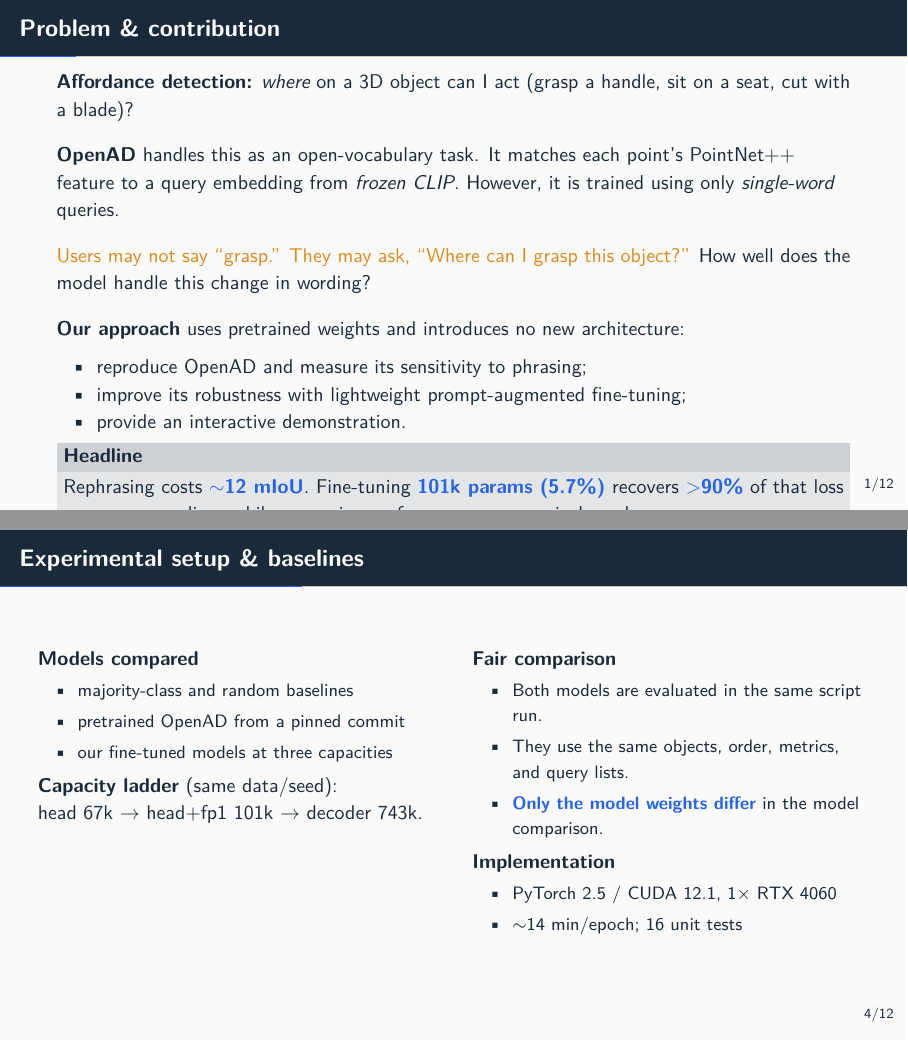
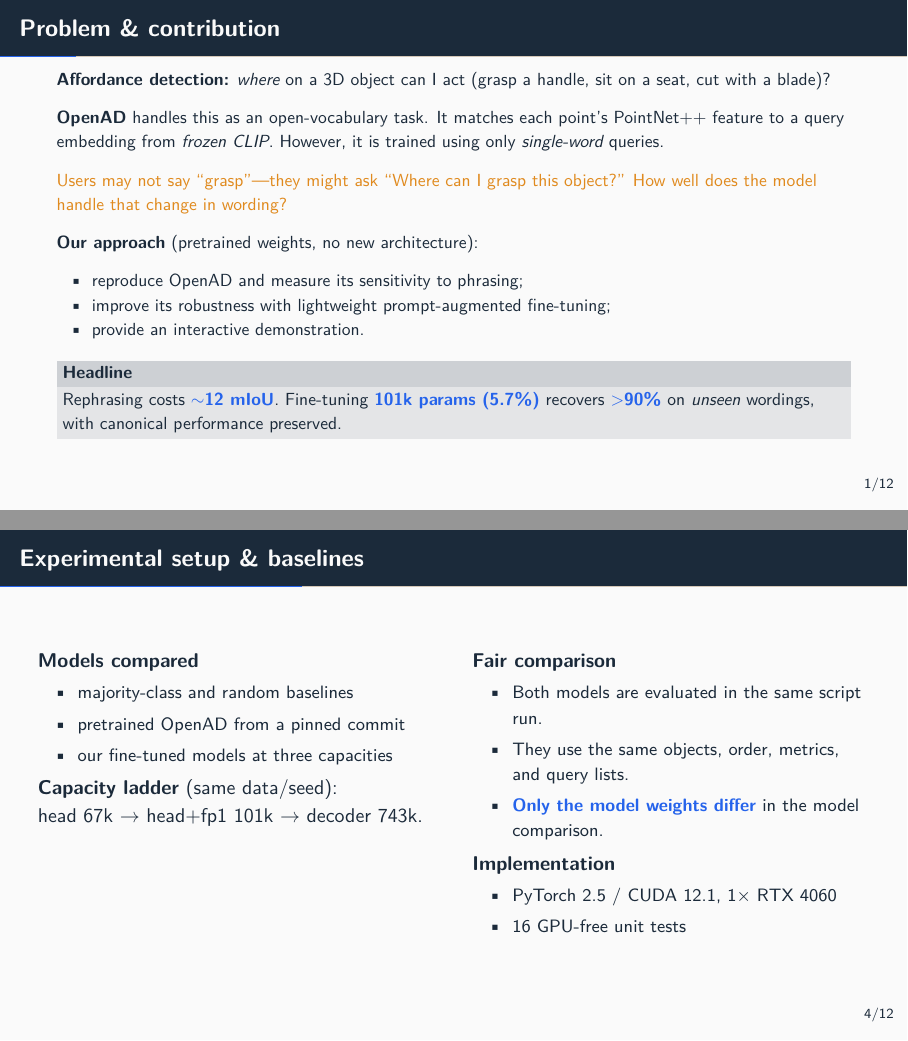
Before and after one commit to mehreen019/Open-Vocabulary-3D-Affordance-Detection, LaTeX slides (docs/slides/slides.tex): pages 2 and 5 of 14, joined at a grey line. Compiled offline with pdfLaTeX.

Commit message:
overflow fix

```diff
--- a/docs/slides/slides.tex
+++ b/docs/slides/slides.tex
@@ -40,31 +40,31 @@
 \maketitle
 
 % 1. PROBLEM
-\begin{frame}{Problem \& contribution}
+\begin{frame}[shrink=12]{Problem \& contribution}
   \textbf{Affordance detection:} \emph{where} on a 3D object can I act
   (grasp a handle, sit on a seat, cut with a blade)?
 
-  \medskip
+  \smallskip
   \textbf{OpenAD} handles this as an open-vocabulary task. It matches each point's
   PointNet++ feature to a query embedding from \emph{frozen CLIP}. However, it is trained
   using only \emph{single-word} queries.
 
-  \medskip
-  \alert{Users may not say ``grasp.'' They may ask, ``Where can I grasp this object?''}
-  How well does the model handle this change in wording?
+  \smallskip
+  \alert{Users may not say ``grasp''---they might ask ``Where can I grasp this object?''
+  How well does the model handle that change in wording?}
 
-  \medskip
-  \textbf{Our approach} uses pretrained weights and introduces no new architecture:
+  \smallskip
+  \textbf{Our approach} (pretrained weights, no new architecture):
   \begin{itemize}
     \item reproduce OpenAD and measure its sensitivity to phrasing;
     \item improve its robustness with lightweight prompt-augmented fine-tuning;
     \item provide an interactive demonstration.
   \end{itemize}
 
+  \smallskip
   \begin{block}{Headline}
     Rephrasing costs \up{$\sim$12 mIoU}. Fine-tuning \up{101k params (5.7\%)} recovers
-    \up{$>$90\%} of that loss on \emph{unseen} wordings while preserving performance on
-    canonical words.
+    \up{$>$90\%} on \emph{unseen} wordings, with canonical performance preserved.
   \end{block}
 \end{frame}
 
@@ -154,7 +154,7 @@
     \textbf{Implementation}
     \begin{itemize}\small
       \item PyTorch 2.5 / CUDA 12.1, 1$\times$ RTX 4060
-      \item $\sim$14 min/epoch; 16 unit tests
+      \item 16 GPU-free unit tests
     \end{itemize}
   \end{columns}
 \end{frame}
```
Also changed, not shown: docs/slides/slides.pdf.
